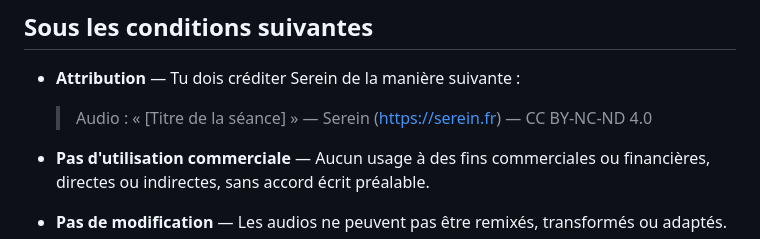
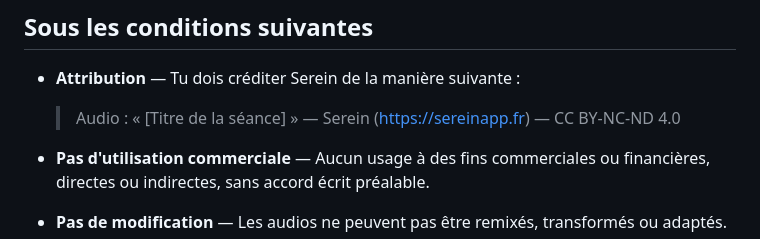
Before and after one commit to psychocaesar/Serein, a Markdown page: LICENSE-audio.md, the part around the change. Drawn GitHub-style.

Commit message:
docs(licence): bonne adresse dans l'attribution des audios
Co-Authored-By: Claude Opus 5.5 <noreply@anthropic.com>

```diff
--- a/LICENSE-audio.md
+++ b/LICENSE-audio.md
@@ -17,7 +17,7 @@ sont publiés sous licence **Creative Commons Attribution — Pas d'Utilisation
 
 - **Attribution** — Tu dois créditer Serein de la manière suivante :
 
-  > Audio : « [Titre de la séance] » — Serein (https://serein.fr) — CC BY-NC-ND 4.0
+  > Audio : « [Titre de la séance] » — Serein (https://sereinapp.fr) — CC BY-NC-ND 4.0
 
 - **Pas d'utilisation commerciale** — Aucun usage à des fins commerciales ou financières,
   directes ou indirectes, sans accord écrit préalable.
```
